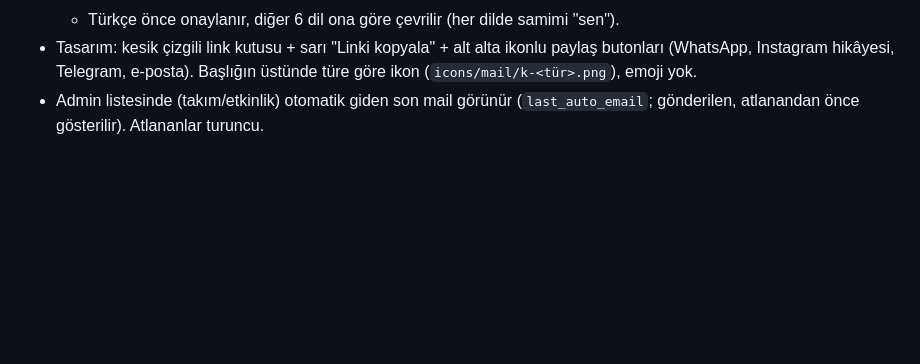
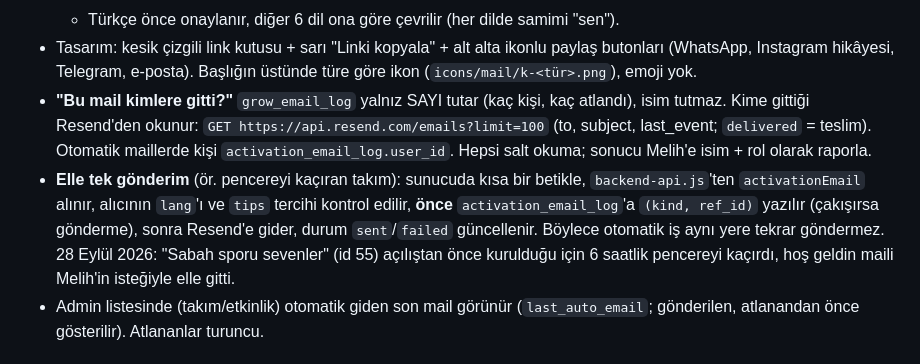
Before and after one commit to melihonyer/sport-connect, a Markdown page: CLAUDE.md, the part around the change. GitHub-like rendering; blank space fills up the shorter version.

Commit message:
CLAUDE.md: kime gitti sorgusu ve elle tek gönderim
Co-Authored-By: Claude Opus 5.5 <noreply@anthropic.com>

```diff
--- a/CLAUDE.md
+++ b/CLAUDE.md
@@ -398,6 +398,18 @@ seçilebilir link kutusu, WhatsApp/Telegram/e-posta butonları, hazır davet mes
 - Tasarım: kesik çizgili link kutusu + sarı "Linki kopyala" + alt alta ikonlu
   paylaş butonları (WhatsApp, Instagram hikâyesi, Telegram, e-posta). Başlığın
   üstünde türe göre ikon (`icons/mail/k-<tür>.png`), emoji yok.
+- **"Bu mail kimlere gitti?"** `grow_email_log` yalnız SAYI tutar (kaç kişi,
+  kaç atlandı), isim tutmaz. Kime gittiği Resend'den okunur:
+  `GET https://api.resend.com/emails?limit=100` (to, subject, last_event;
+  `delivered` = teslim). Otomatik maillerde kişi `activation_email_log.user_id`.
+  Hepsi salt okuma; sonucu Melih'e isim + rol olarak raporla.
+- **Elle tek gönderim** (ör. pencereyi kaçıran takım): sunucuda kısa bir betikle,
+  `backend-api.js`'ten `activationEmail` alınır, alıcının `lang`'ı ve `tips`
+  tercihi kontrol edilir, **önce** `activation_email_log`'a `(kind, ref_id)`
+  yazılır (çakışırsa gönderme), sonra Resend'e gider, durum `sent`/`failed`
+  güncellenir. Böylece otomatik iş aynı yere tekrar göndermez.
+  28 Eylül 2026: "Sabah sporu sevenler" (id 55) açılıştan önce kurulduğu için
+  6 saatlik pencereyi kaçırdı, hoş geldin maili Melih'in isteğiyle elle gitti.
 - Admin listesinde (takım/etkinlik) otomatik giden son mail görünür
   (`last_auto_email`; gönderilen, atlanandan önce gösterilir). Atlananlar turuncu.
 
```
